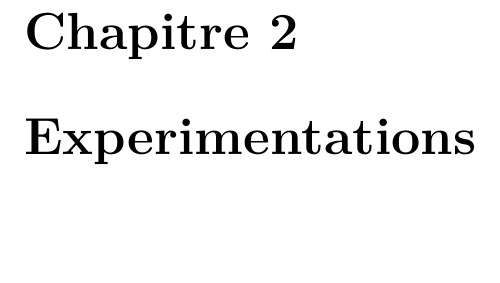
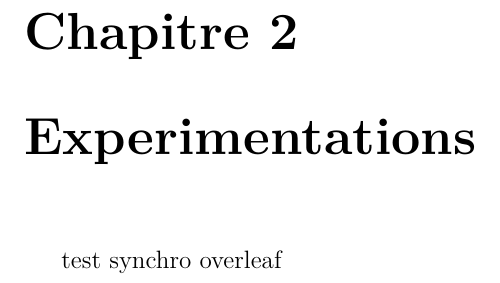
Before and after one commit to pierrzacharias/Projet_3A, a LaTeX document (Rapport/Rapport_projet_v1.tex): part of page 7 of 7, cut so that both start at the same text, the shorter picture padded with empty space. Compiled offline with pdfLaTeX.

Commit message:
test overleaf synchro

```diff
--- a/Rapport/Rapport_projet_v1.tex
+++ b/Rapport/Rapport_projet_v1.tex
@@ -143,4 +143,5 @@ par un noyaux reproduisant $K(x,y) = \phi(x) \cdot \phi(y)$, $K :\xi \time \xi \
 
 \chapter{Experimentations}
 
+test synchro overleaf
 \end{document}
```
Also changed, not shown: Rapport/Rapport_projet_v1.pdf, 2 other files.
